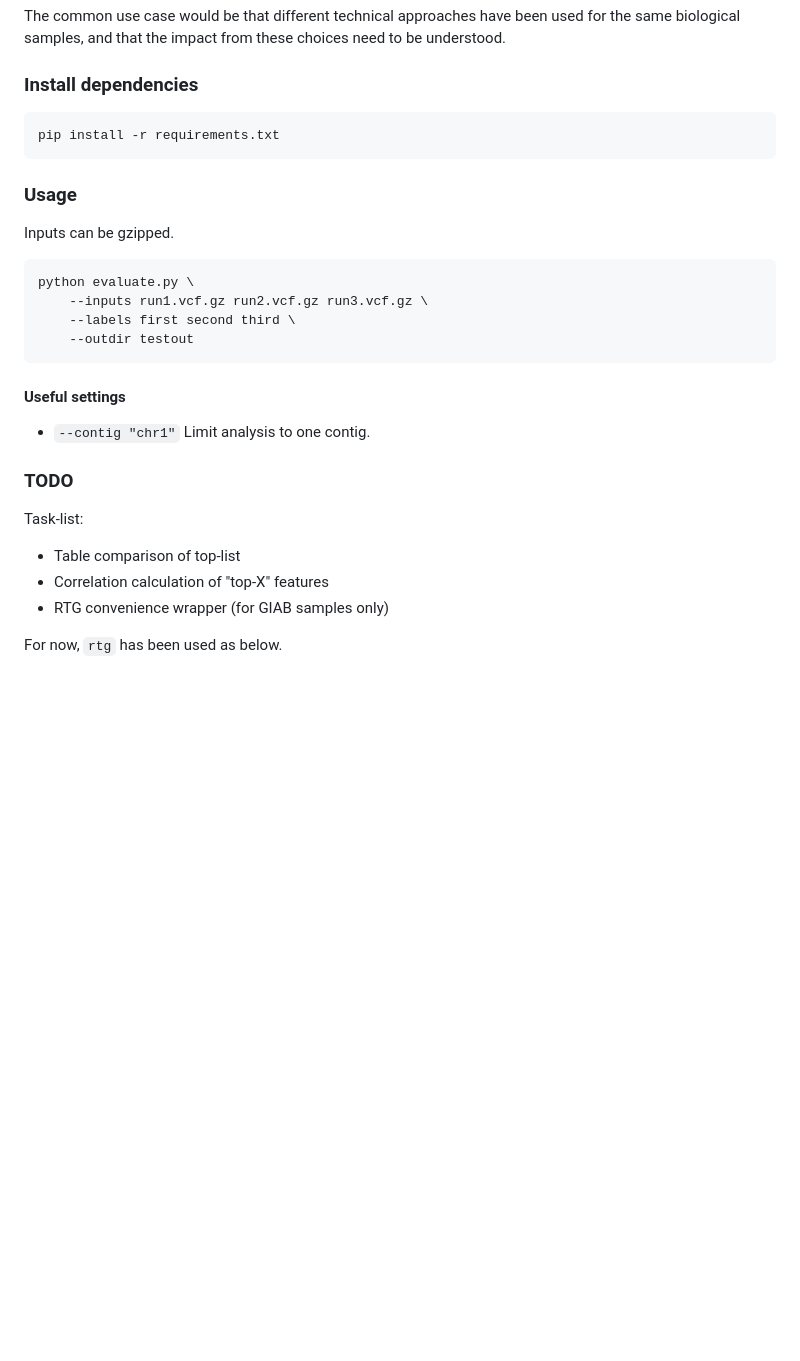
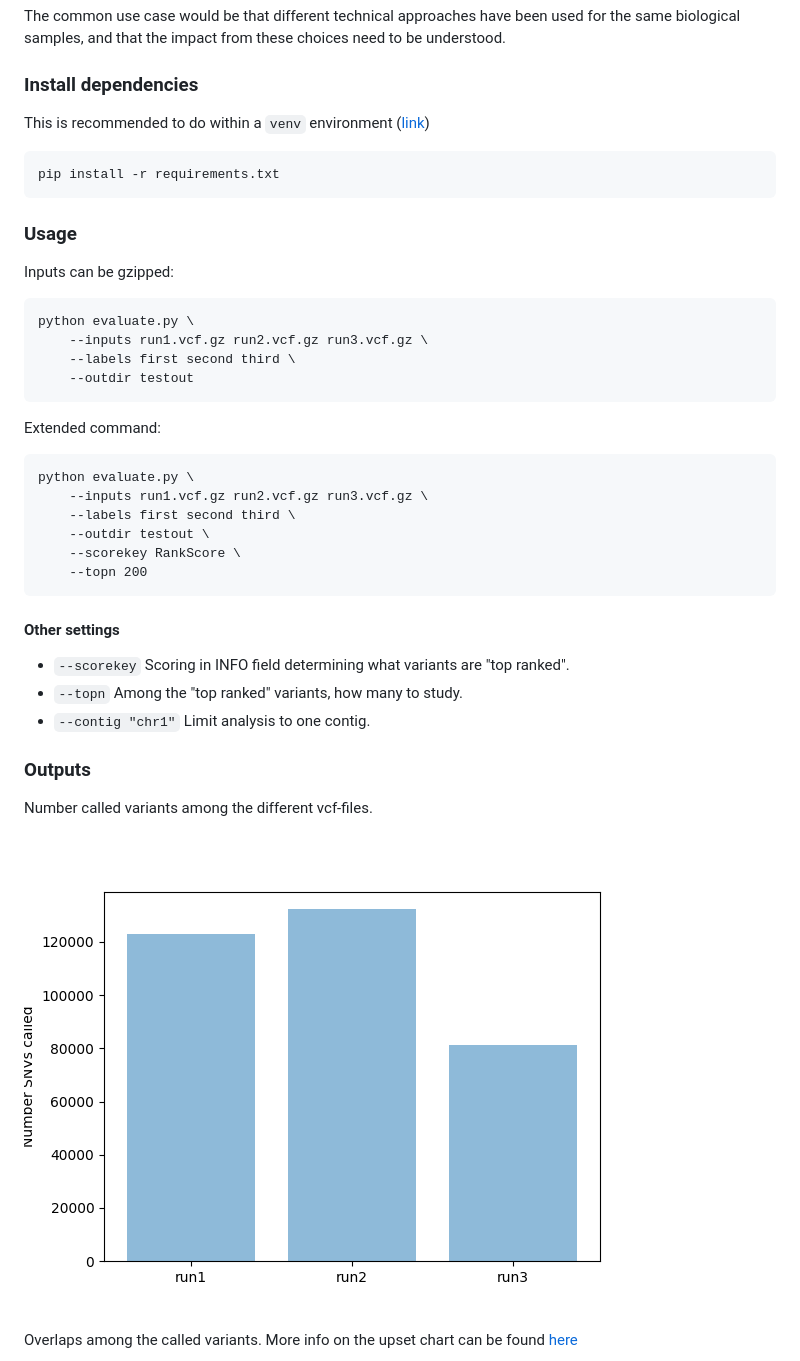
Before and after one commit to Clinical-Genomics-Lund/Compare-VCF, a Markdown page: README.md, the part around one of its changes. Rendered like a GitHub page; pictures changed too: docs/1_total_counts.png (added); blank space fills up the shorter version.

Commit message:
Updates to the README

````diff
--- a/README.md
+++ b/README.md
@@ -3,6 +3,8 @@ The purpose of this tool is to provide convenient utilities to evaluate calling
 The common use case would be that different technical approaches have been used for the same biological samples, and that the impact from these choices need to be understood.
 
 ### Install dependencies
+
+This is recommended to do within a `venv` environment ([link](https://docs.python.org/3/library/venv.html))
 
 ```
 pip install -r requirements.txt
@@ -10,7 +12,7 @@ pip install -r requirements.txt
 
 ### Usage
 
-Inputs can be gzipped.
+Inputs can be gzipped:
 
 ```
 python evaluate.py \
@@ -19,17 +21,28 @@ python evaluate.py \
     --outdir testout
 ```
 
-#### Useful settings
+Extended command:
 
+```
+python evaluate.py \
+    --inputs run1.vcf.gz run2.vcf.gz run3.vcf.gz \
+    --labels first second third \
+    --outdir testout \
+    --scorekey RankScore \
+    --topn 200
+```
+
+#### Other settings
+
+* `--scorekey` Scoring in INFO field determining what variants are "top ranked".
+* `--topn` Among the "top ranked" variants, how many to study.
 * `--contig "chr1"` Limit analysis to one contig.
 
-### TODO
+### Outputs
 
-Task-list:
+Number called variants among the different vcf-files.
 
-* Table comparison of top-list
-* Correlation calculation of "top-X" features
-* RTG convenience wrapper (for GIAB samples only)
+![Total counts](docs/1_total_counts.png)
 
-For now, `rtg` has been used as below.
+Overlaps among the called variants. More info on the upset chart can be found [here](https://en.wikipedia.org/wiki/UpSet_Plot)
 
````
Also changed, not shown: other parts of README.md (+15 -6 lines), docs/2_overlaps.png (added), docs/3_score_histograms.png (added), docs/4_score_heatmap.png (added).
